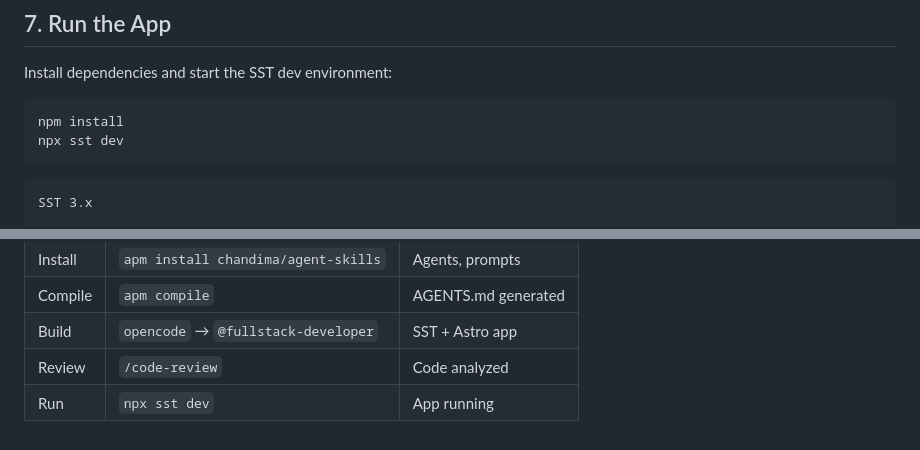
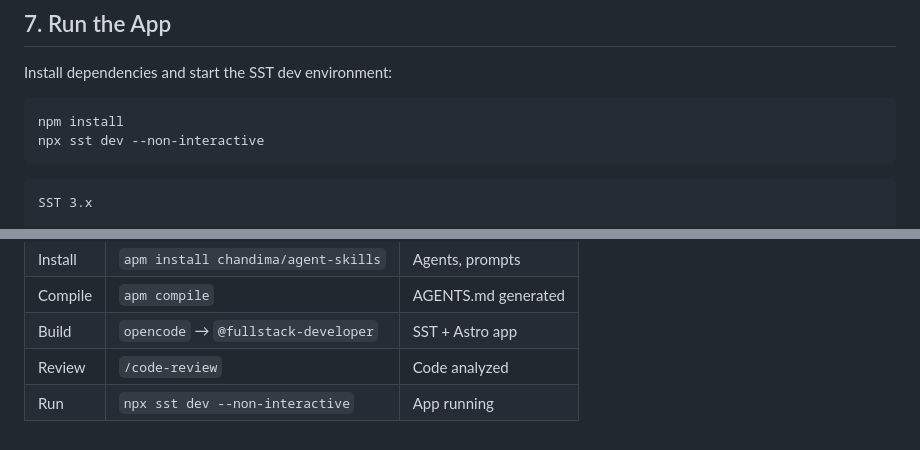
Before and after one commit to chandima/agent-skills, a Markdown page: docs/GETTING_STARTED.md, 2 parts joined by grey strips. Rendered like a GitHub page.

Commit message:
docs: use non-interactive mode for sst dev command

````diff
--- a/docs/GETTING_STARTED.md
+++ b/docs/GETTING_STARTED.md
@@ -379,7 +379,7 @@ Install dependencies and start the SST dev environment:
 
 ```bash
 npm install
-npx sst dev
+npx sst dev --non-interactive
 ```
 
 ```
@@ -439,4 +439,4 @@ apm compile
 | Compile | `apm compile` | AGENTS.md generated |
 | Build | `opencode` → `@fullstack-developer` | SST + Astro app |
 | Review | `/code-review` | Code analyzed |
-| Run | `npx sst dev` | App running |
+| Run | `npx sst dev --non-interactive` | App running |
````
